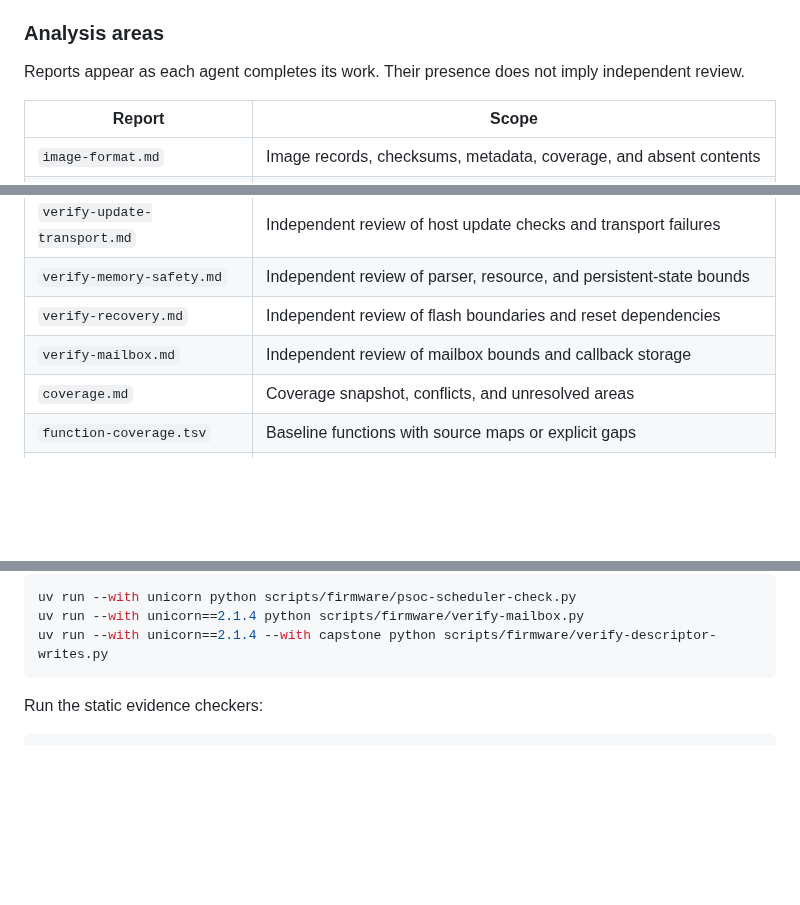
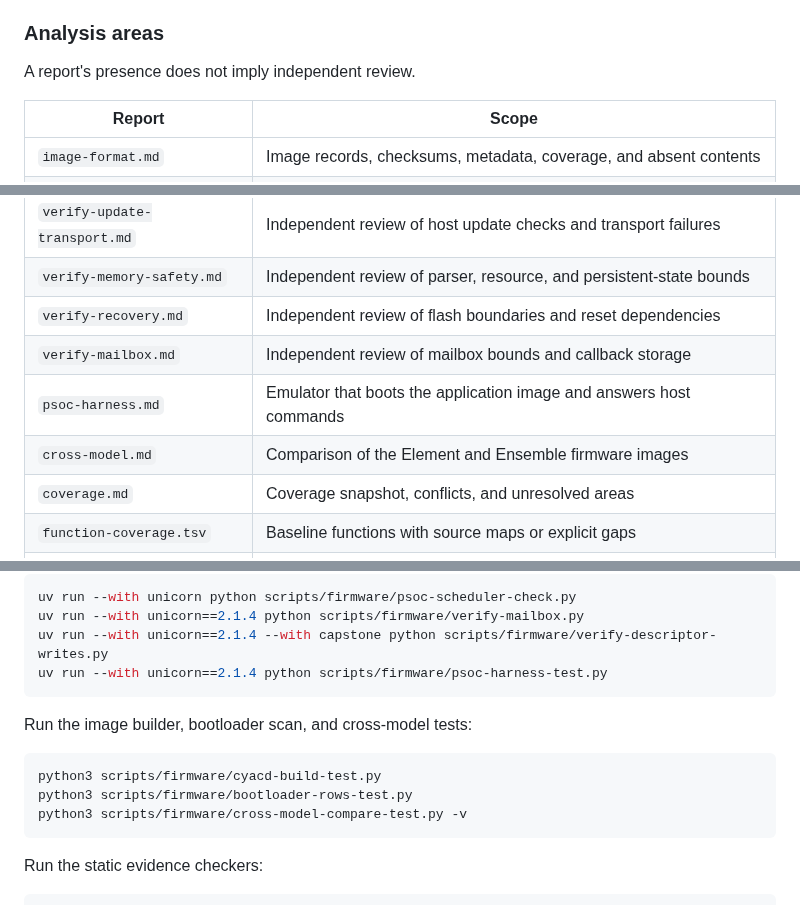
Before and after one commit to maxjustus/perigee, a Markdown page: docs/firmware/README.md, 3 parts joined by grey strips. Drawn GitHub-style; blank space fills up the shorter version.

Commit message:
docs(firmware): index the harness and cross-model reports

````diff
--- a/docs/firmware/README.md
+++ b/docs/firmware/README.md
@@ -36,7 +36,7 @@ Do not program those images into the unit.
 
 ### Analysis areas
 
-Reports appear as each agent completes its work. Their presence does not imply independent review.
+A report's presence does not imply independent review.
 
 | Report | Scope |
 | --- | --- |
@@ -60,6 +60,8 @@ Reports appear as each agent completes its work. Their presence does not imply i
 | `verify-memory-safety.md` | Independent review of parser, resource, and persistent-state bounds |
 | `verify-recovery.md` | Independent review of flash boundaries and reset dependencies |
 | `verify-mailbox.md` | Independent review of mailbox bounds and callback storage |
+| `psoc-harness.md` | Emulator that boots the application image and answers host commands |
+| `cross-model.md` | Comparison of the Element and Ensemble firmware images |
 | `coverage.md` | Coverage snapshot, conflicts, and unresolved areas |
 | `function-coverage.tsv` | Baseline functions with source maps or explicit gaps |
 | `names/*.tsv` | Address names with supporting evidence |
@@ -123,6 +125,15 @@ Run the scheduler and mailbox emulators:
 uv run --with unicorn python scripts/firmware/psoc-scheduler-check.py
 uv run --with unicorn==2.1.4 python scripts/firmware/verify-mailbox.py
 uv run --with unicorn==2.1.4 --with capstone python scripts/firmware/verify-descriptor-writes.py
+uv run --with unicorn==2.1.4 python scripts/firmware/psoc-harness-test.py
+```
+
+Run the image builder, bootloader scan, and cross-model tests:
+
+```sh
+python3 scripts/firmware/cyacd-build-test.py
+python3 scripts/firmware/bootloader-rows-test.py
+python3 scripts/firmware/cross-model-compare-test.py -v
 ```
 
 Run the static evidence checkers:
````
